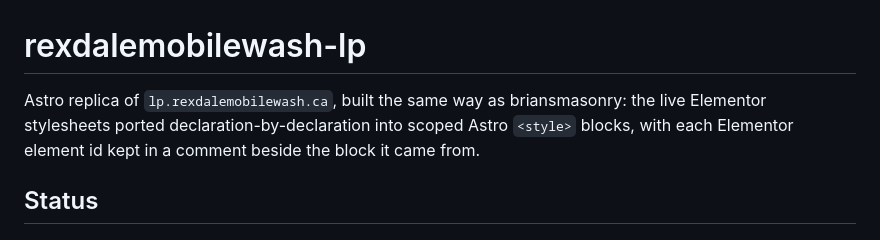
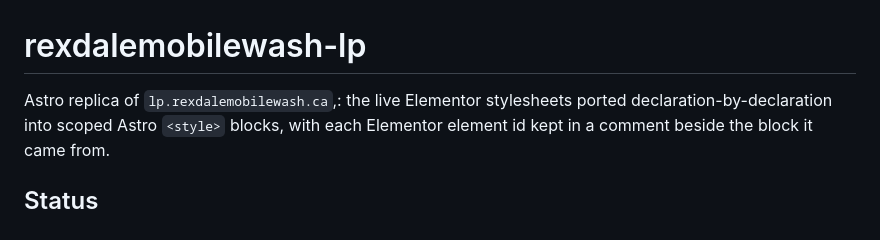
Before and after one commit to RexdaleMobileWash-ca/lp.rexdalemobilewash, a Markdown page: README.md, the part around the change. Drawn GitHub-style.

```diff
--- a/README.md
+++ b/README.md
@@ -1,7 +1,6 @@
 # rexdalemobilewash-lp
 
-Astro replica of `lp.rexdalemobilewash.ca`, built the same way as
-briansmasonry: the live Elementor stylesheets ported declaration-by-declaration
+Astro replica of `lp.rexdalemobilewash.ca`,: the live Elementor stylesheets ported declaration-by-declaration
 into scoped Astro `<style>` blocks, with each Elementor element id kept in a
 comment beside the block it came from.
 
```
